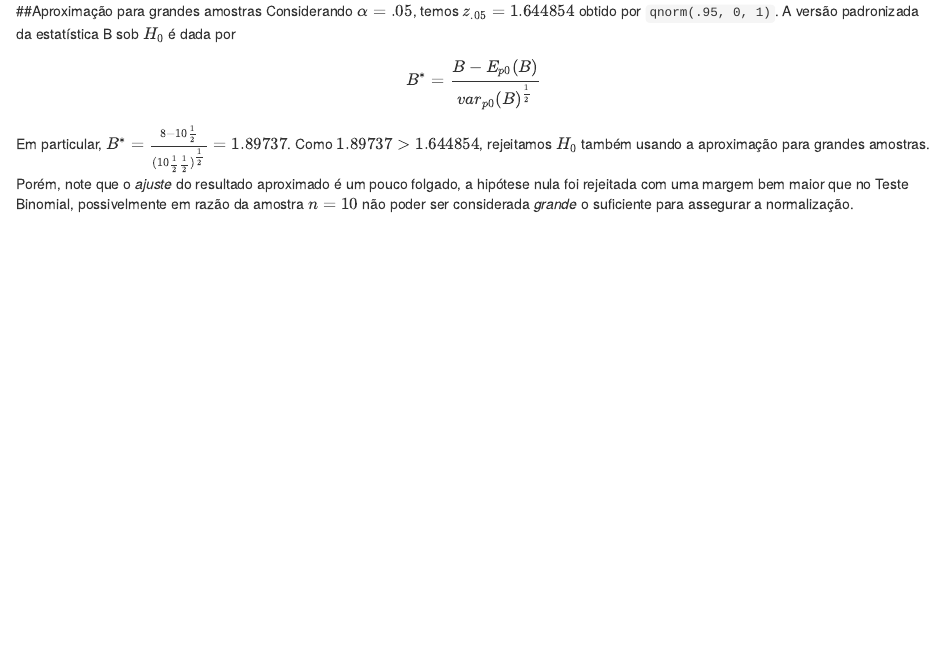
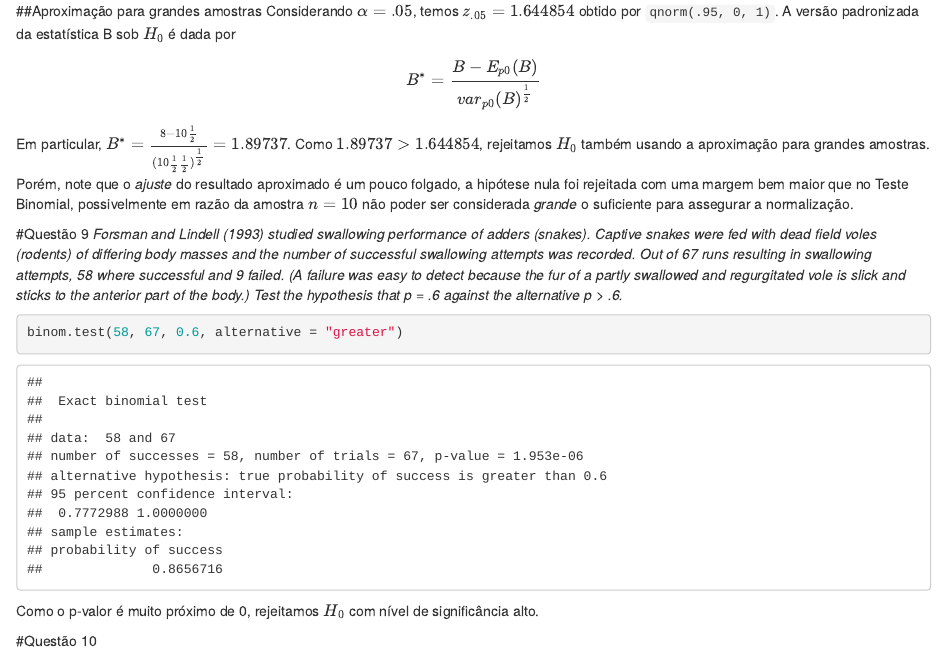
Before and after one commit to augnun/lista2-enp, an R Markdown document (lista2-enp.Rmd): the page in a window 1100 px wide, from 940 px down. Rendered offline with R 4.5, knitr and Pandoc, with nearby package versions.

Commit message:
2a versão

````diff
--- a/lista2-enp.Rmd
+++ b/lista2-enp.Rmd
@@ -43,3 +43,14 @@ binom.test(8, 10, 0.5, alternative = "greater")
   $$ B^{*} = \frac{B - E_{p0} (B)}{{var_{p0}(B)}^{\frac{1}{2}}}$$
 
   Em particular, $B^{*} = \frac{8 - 10\frac{1}{2}}{(10\frac{1}{2}\frac{1}{2})^{\frac{1}{2}}} = 1.89737$. Como $1.89737 > 1.644854$, rejeitamos $H_0$ também usando a aproximação para grandes amostras. Porém, note que o _ajuste_ do resultado aproximado é um pouco folgado, a hipótese nula foi rejeitada com uma margem bem maior que no Teste Binomial, possivelmente em razão da amostra $n = 10$ não poder ser considerada _grande_ o suficiente para assegurar a normalização.
+
+#Questão 9
+_Forsman and Lindell (1993) studied swallowing performance of adders (snakes). Captive snakes were fed with dead field voles (rodents) of differing body masses and the number of successful swallowing attempts was recorded. Out of 67 runs resulting in swallowing attempts, 58 where successful and 9 failed. (A failure was easy to detect because the fur of a partly swallowed and regurgitated vole is slick and sticks to the anterior part of the body.) Test the hypothesis that p = .6 against the alternative p > .6._
+
+```{r}
+binom.test(58, 67, 0.6, alternative = "greater")
+```
+
+Como o p-valor é muito próximo de 0, rejeitamos $H_0$ com nível de significância alto.
+
+#Questão 10
````
